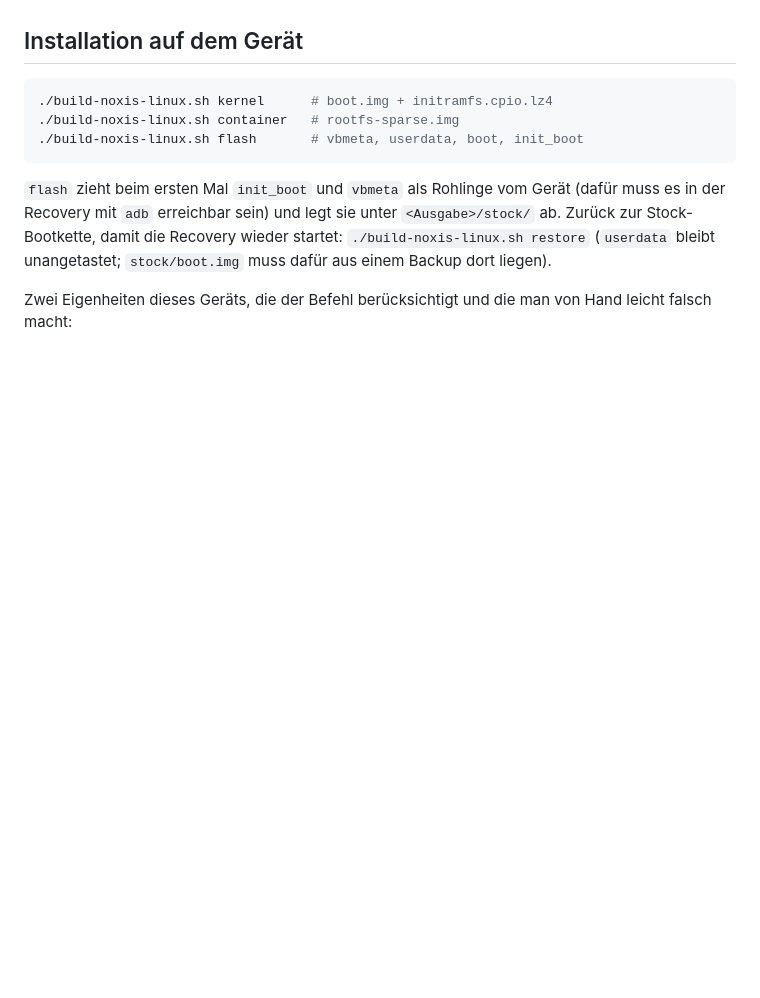
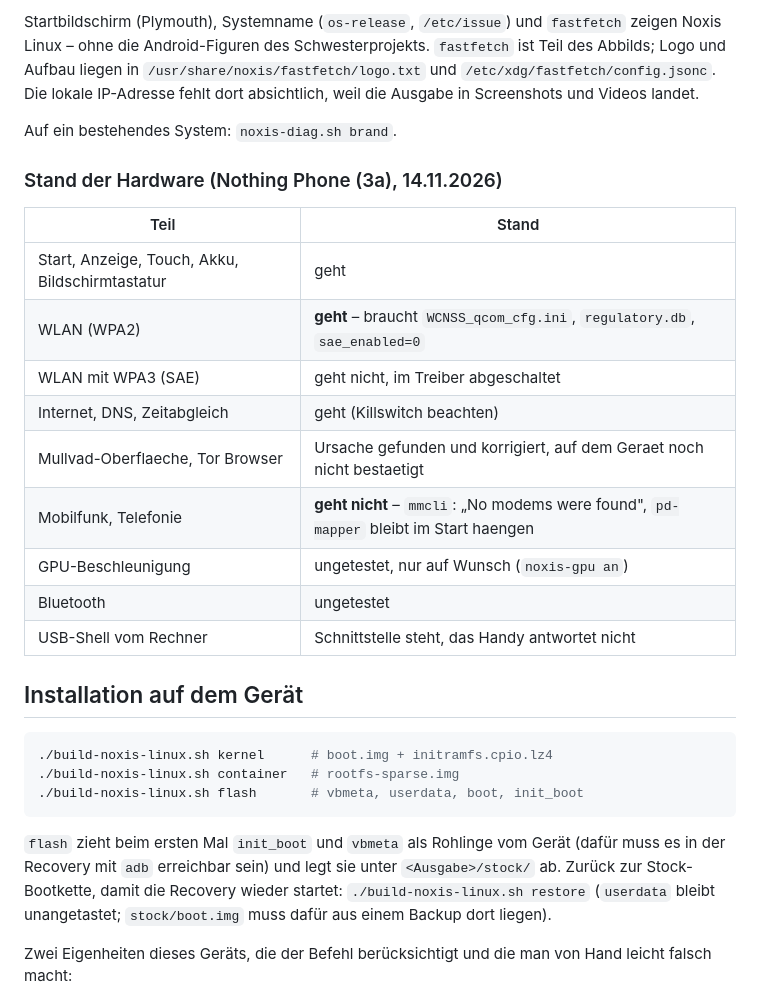
Before and after one commit to Real3rr0r303YT/NoxisLinux, a Markdown page: README.md, the part around one of its changes. Rendered like a GitHub page; blank space fills up the shorter version.

```diff
--- a/README.md
+++ b/README.md
@@ -277,3 +359,25 @@ Ini wirkt erst nach einem echten Neustart.
+Startbildschirm (Plymouth), Systemname (`os-release`, `/etc/issue`) und
+`fastfetch` zeigen Noxis Linux – ohne die Android-Figuren des
+Schwesterprojekts. `fastfetch` ist Teil des Abbilds; Logo und Aufbau liegen
+in `/usr/share/noxis/fastfetch/logo.txt` und
+`/etc/xdg/fastfetch/config.jsonc`. Die lokale IP-Adresse fehlt dort
+absichtlich, weil die Ausgabe in Screenshots und Videos landet.
+
+Auf ein bestehendes System: `noxis-diag.sh brand`.
+
+### Stand der Hardware (Nothing Phone (3a), 14.11.2026)
+
+| Teil | Stand |
+|---|---|
+| Start, Anzeige, Touch, Akku, Bildschirmtastatur | geht |
+| WLAN (WPA2) | **geht** – braucht `WCNSS_qcom_cfg.ini`, `regulatory.db`, `sae_enabled=0` |
+| WLAN mit WPA3 (SAE) | geht nicht, im Treiber abgeschaltet |
+| Internet, DNS, Zeitabgleich | geht (Killswitch beachten) |
+| Mullvad-Oberflaeche, Tor Browser | Ursache gefunden und korrigiert, auf dem Geraet noch nicht bestaetigt |
+| Mobilfunk, Telefonie | **geht nicht** – `mmcli`: „No modems were found", `pd-mapper` bleibt im Start haengen |
+| GPU-Beschleunigung | ungetestet, nur auf Wunsch (`noxis-gpu an`) |
+| Bluetooth | ungetestet |
+| USB-Shell vom Rechner | Schnittstelle steht, das Handy antwortet nicht |
 
 ## Installation auf dem Gerät
 
```
Also changed, not shown: other parts of README.md (+99 -17 lines), docs/img/bootlogo.png, 11 other files.
